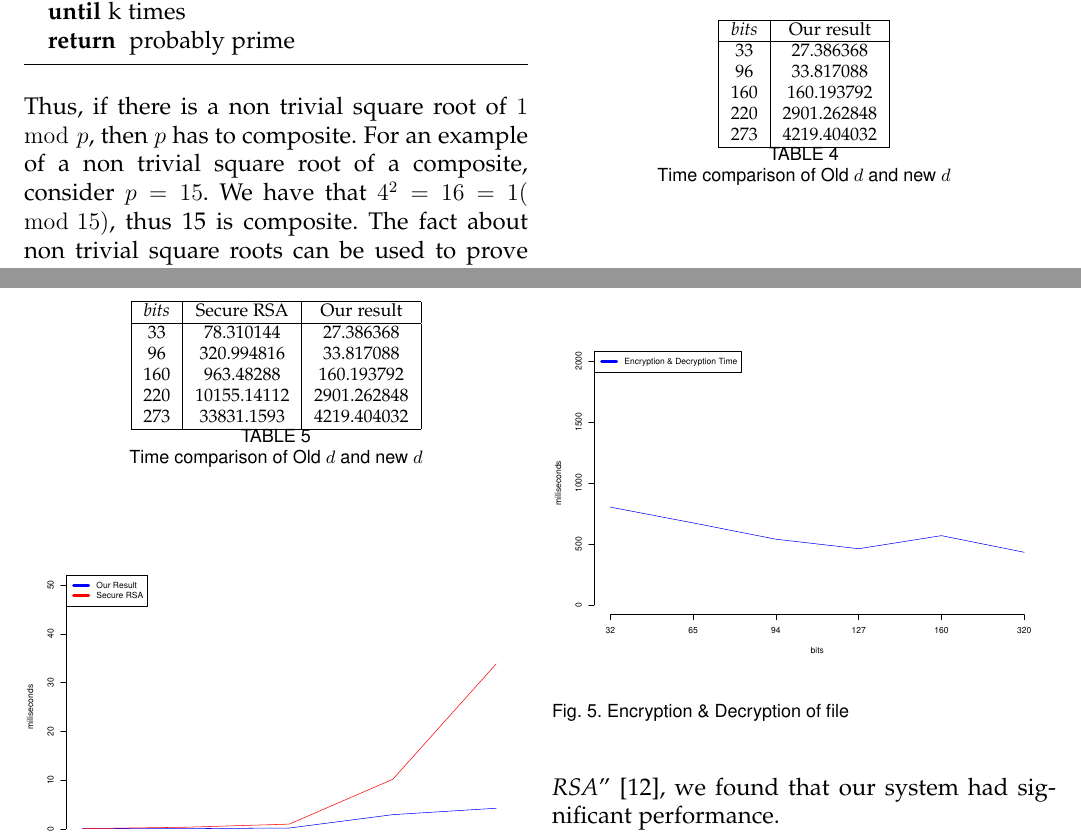
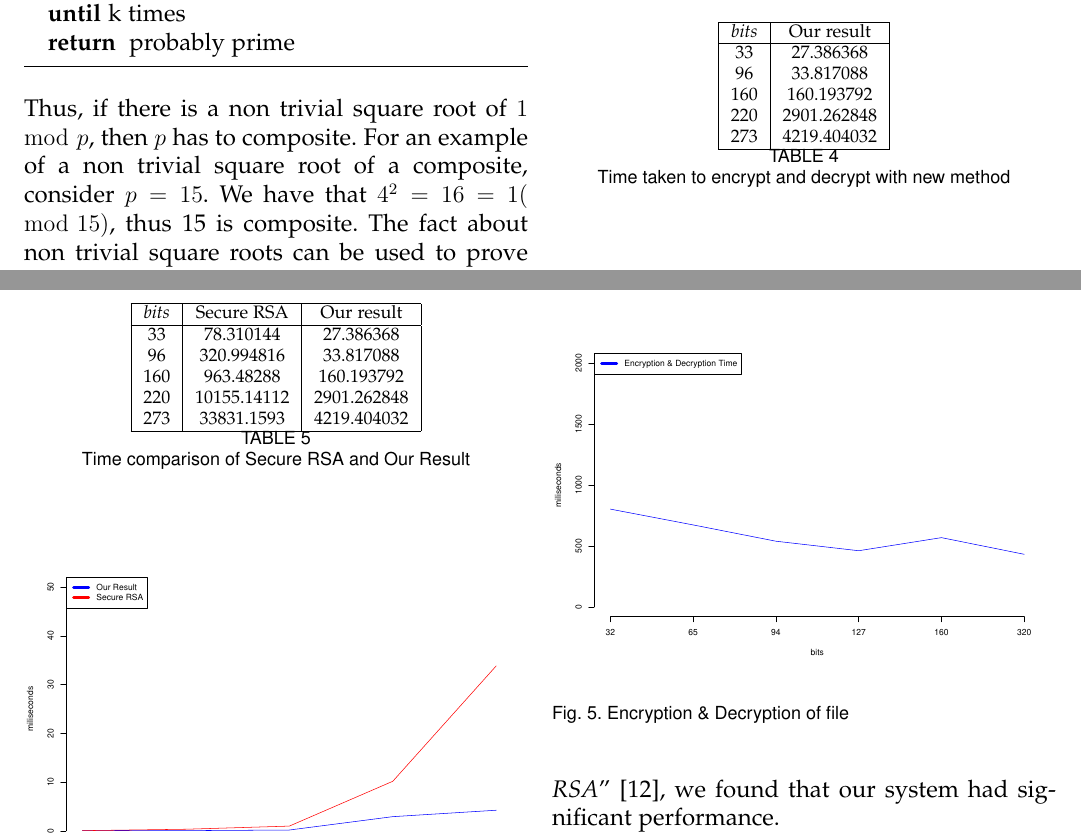
Before and after one commit to amninder/cps697, a LaTeX paper (Report.tex): two parts of pages 11 and 12 of 15, joined at a grey line, cut so that both start at the same text. Compiled offline with pdfLaTeX.

Commit message:
table caption repaired

```diff
--- a/Report.tex
+++ b/Report.tex
@@ -1284,7 +1284,7 @@ Performance wise introduction of new method of finding the value of $d$ reduced
 	\hline
 	\end{tabular}
 	\end{center}
-	\caption{Time comparison of Old $d$ and new $d$}
+	\caption{Time taken to encrypt and decrypt with new method}
 	\label{table:4.2}
 \end{table}
 
@@ -1305,7 +1305,7 @@ To test with new value of $d$ we collected average time taken for 10 sets of 33,
 	\hline
 	\end{tabular}
 	\end{center}
-	\caption{Time comparison of Old $d$ and new $d$}
+	\caption{Time comparison of Secure RSA and Our Result}
 	\label{table:rsaVSjava}
 \end{table}
 
```
Also changed, not shown: Report.pdf, 3 other files.
